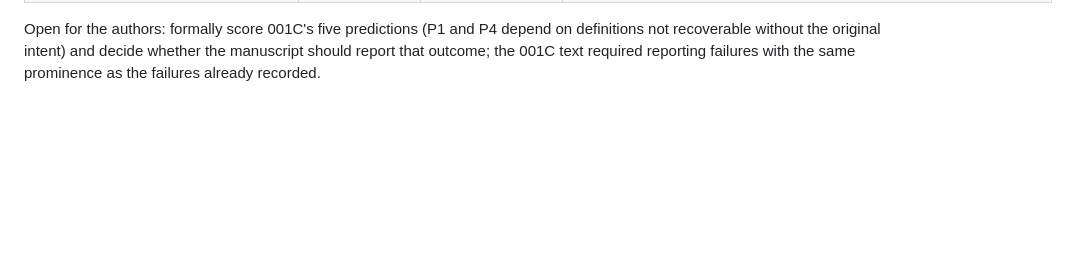
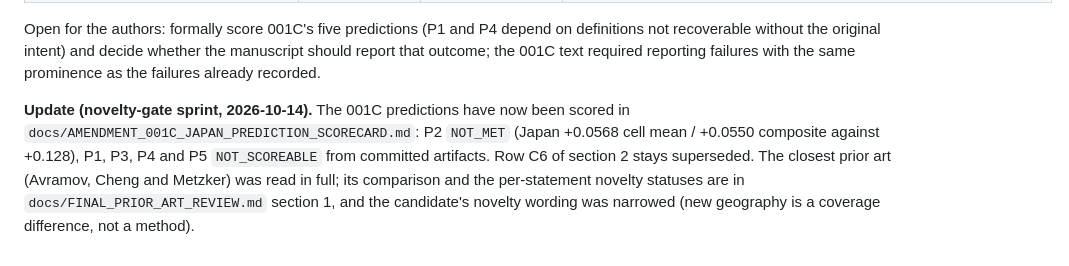
Before and after one commit to HarshitK2814/Machine-Learning-for-Alpha-Signal-Combination-and-Portfolio-Construction, a Markdown page: docs/FINAL_CLAIM_EVIDENCE_MATRIX.md, the part around the change. Drawn GitHub-style; blank space fills up the shorter version.

```diff
--- a/docs/FINAL_CLAIM_EVIDENCE_MATRIX.md
+++ b/docs/FINAL_CLAIM_EVIDENCE_MATRIX.md
@@ -143,3 +143,5 @@ Scope: `submission_candidate_as_run_only/` and the submission materials that dis
 | `docs/FINAL_PUBLICATION_PATH.md`, matrix cross-cutting item 3 | "pre-registered means committed to git before the data it concerns existed" | **Superseded**: true only for PLAN_001 (a plan about a hypothesis that failed), 001B-001D as to Japan's portfolios; not true of B(A), the ladder or the tax-channel comparison | this section |
 
 Open for the authors: formally score 001C's five predictions (P1 and P4 depend on definitions not recoverable without the original intent) and decide whether the manuscript should report that outcome; the 001C text required reporting failures with the same prominence as the failures already recorded.
+
+**Update (novelty-gate sprint, 2026-10-14).** The 001C predictions have now been scored in `docs/AMENDMENT_001C_JAPAN_PREDICTION_SCORECARD.md`: P2 `NOT_MET` (Japan +0.0568 cell mean / +0.0550 composite against +0.128), P1, P3, P4 and P5 `NOT_SCOREABLE` from committed artifacts. Row C6 of section 2 stays superseded. The closest prior art (Avramov, Cheng and Metzker) was read in full; its comparison and the per-statement novelty statuses are in `docs/FINAL_PRIOR_ART_REVIEW.md` section 1, and the candidate's novelty wording was narrowed (new geography is a coverage difference, not a method).
```
Also changed, not shown: docs/PROJECT_COMPLETION_REPORT.md (+6 -5 lines).
